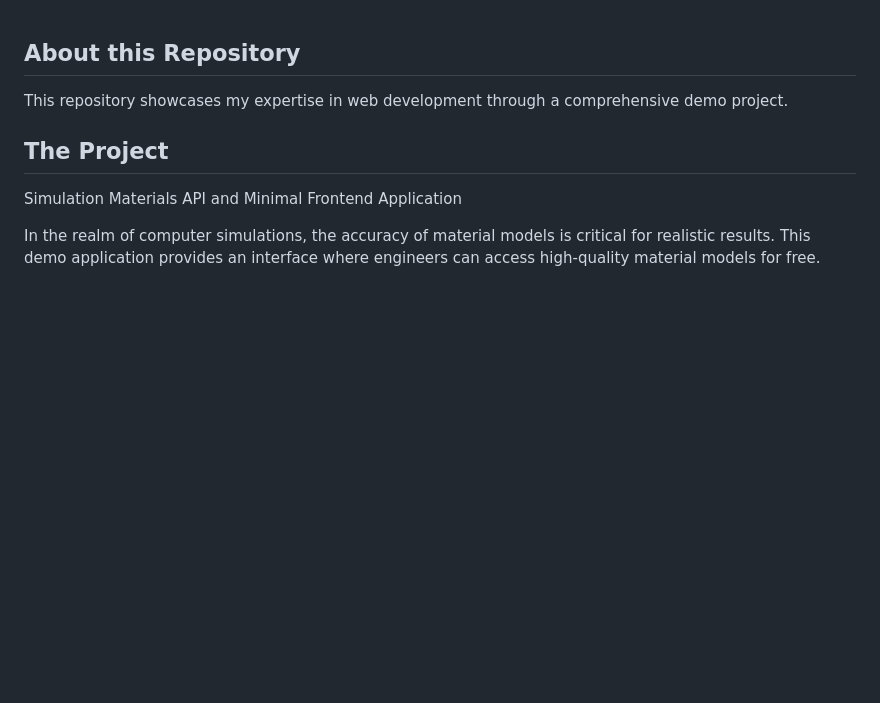
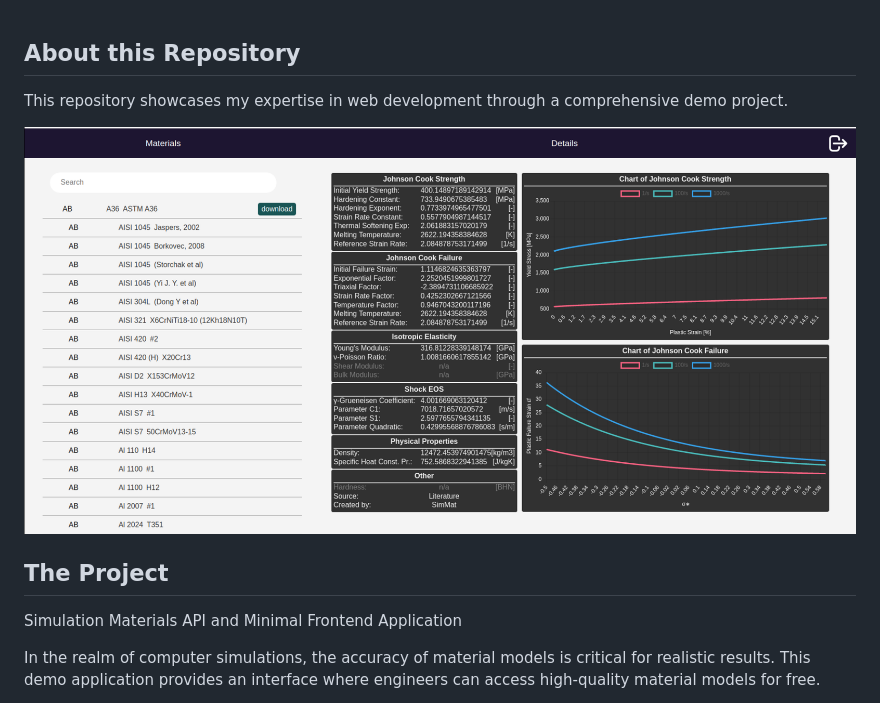
Before and after one commit to zozitak/portfolio_1, a Markdown page: README.md, the part around the change. Drawn GitHub-style; pictures changed too: frontend/docs/img/spaproject.png (added); blank space fills up the shorter version.

Commit message:
readme update spaproject image

```diff
--- a/README.md
+++ b/README.md
@@ -1,6 +1,8 @@
 <h2>About this Repository</h2>
 
 This repository showcases my expertise in web development through a comprehensive demo project.
+
+<img src="frontend/docs/img/spaproject.png">
 
 <h2>The Project</h2>
 
```
